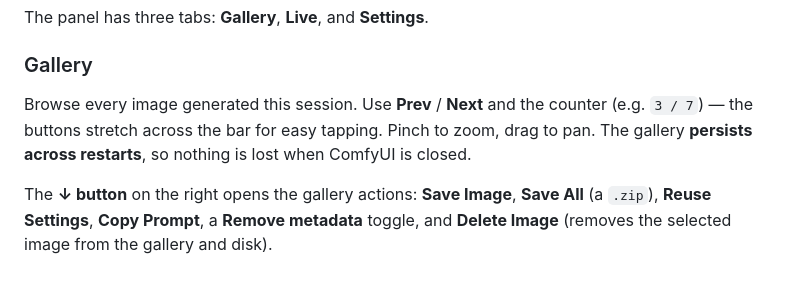
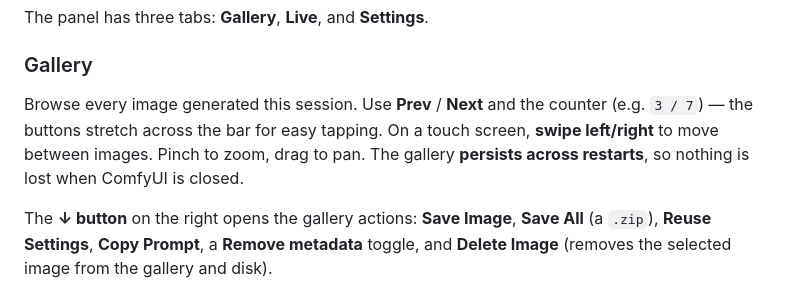
Before and after one commit to inxanedev/comfyui-lan-image-server, a Markdown page: README.md, the part around the change. Drawn GitHub-style.

Commit message:
Document Gallery swipe navigation

```diff
--- a/README.md
+++ b/README.md
@@ -120,7 +120,7 @@ One node that outputs all of the generation settings, which you then control fro
 The panel has three tabs: **Gallery**, **Live**, and **Settings**.
 
 ### Gallery
-Browse every image generated this session. Use **Prev** / **Next** and the counter (e.g. `3 / 7`) — the buttons stretch across the bar for easy tapping. Pinch to zoom, drag to pan. The gallery **persists across restarts**, so nothing is lost when ComfyUI is closed.
+Browse every image generated this session. Use **Prev** / **Next** and the counter (e.g. `3 / 7`) — the buttons stretch across the bar for easy tapping. On a touch screen, **swipe left/right** to move between images. Pinch to zoom, drag to pan. The gallery **persists across restarts**, so nothing is lost when ComfyUI is closed.
 
 The **↓ button** on the right opens the gallery actions: **Save Image**, **Save All** (a `.zip`), **Reuse Settings**, **Copy Prompt**, a **Remove metadata** toggle, and **Delete Image** (removes the selected image from the gallery and disk).
 
```
